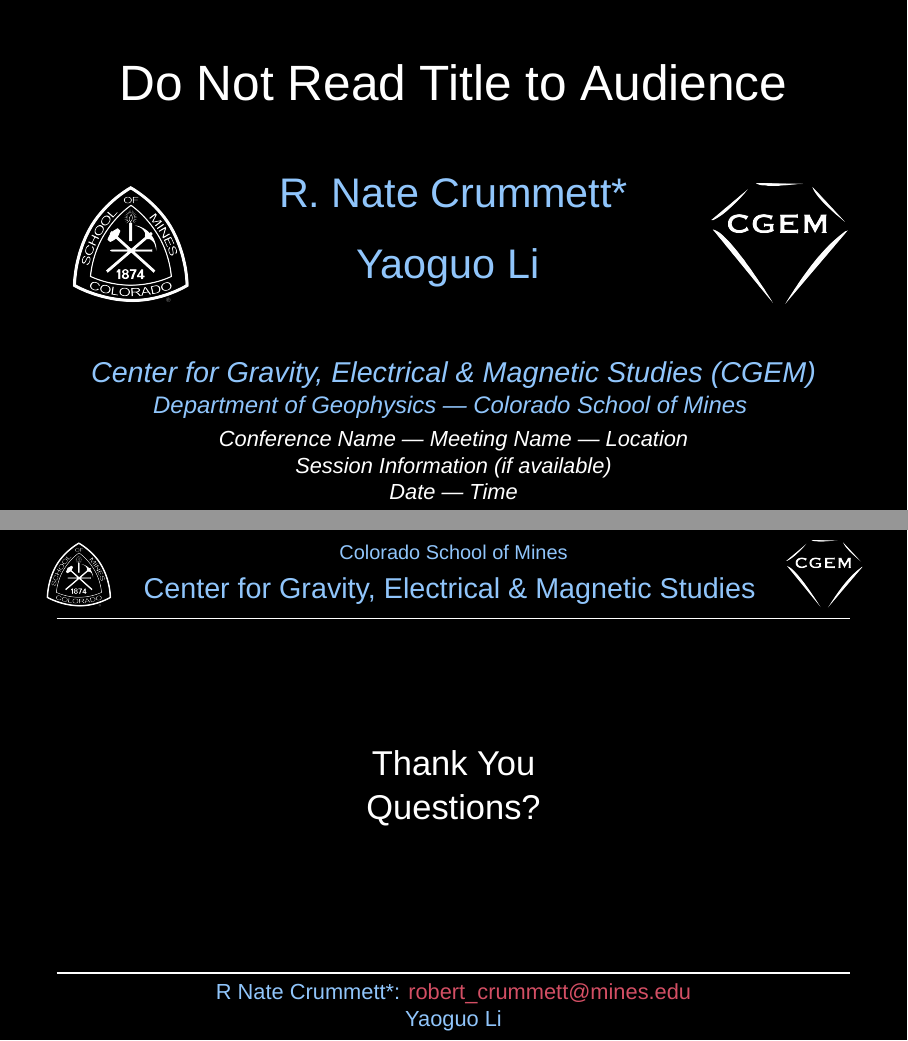
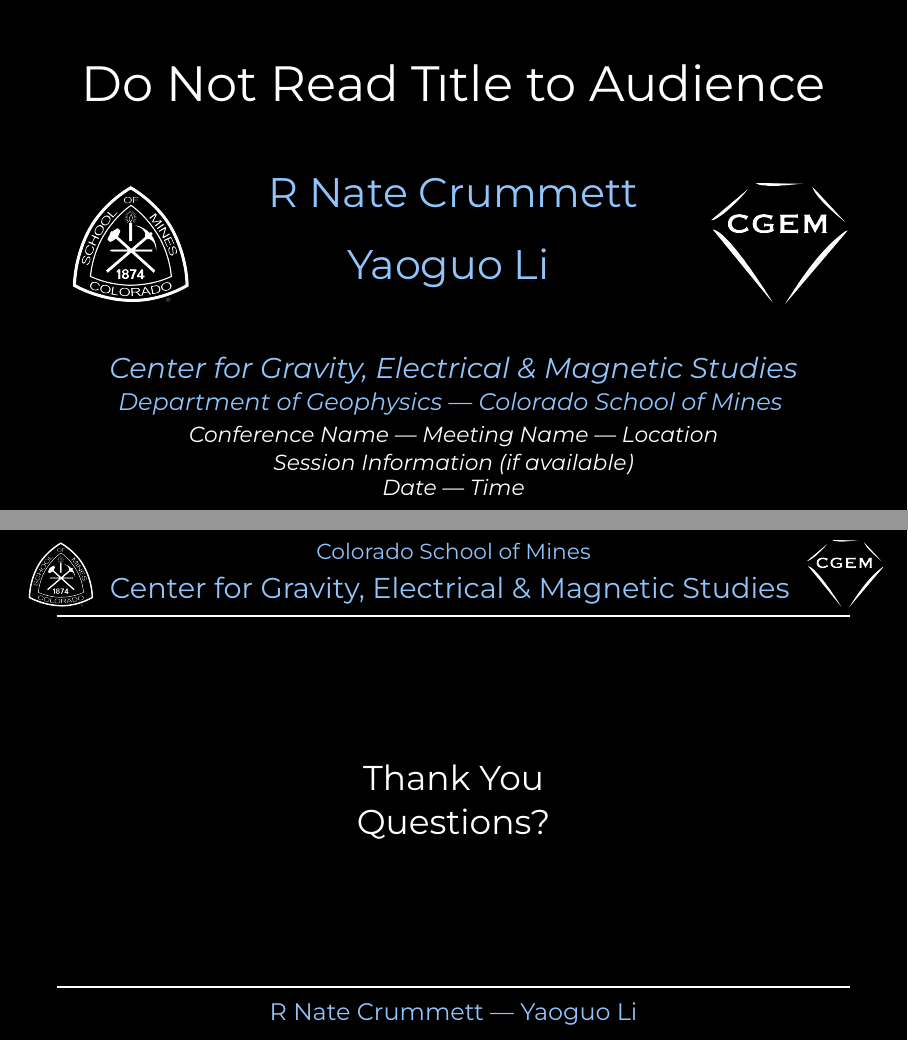
Before and after one commit to RobertCrummett/Seth, LaTeX slides (presentation.tex, which reads cgem-presentation.cls): pages 1 and 2 of 3, joined at a grey line. Compiled offline with XeLaTeX; a missing font is replaced by an installed copy or a similar font.

Commit message:
Simplified class file; modified default fonts aswell

```diff
--- a/cgem-presentation.cls
+++ b/cgem-presentation.cls
@@ -1,20 +1,19 @@
 %% CGEM Presentation Package
 \NeedsTeXFormat{LaTeX2e}
-\ProvidesClass{cgem-presentation}[2024/10/21 CGEM Presentations]
+\ProvidesClass{cgem-presentation}[2024/12/09 CGEM Presentation]
 
 %----------------------------------------
 %% CGEM Presentation Package Dependencies
 \LoadClass[aspectratio=169]{beamer}
 
 % Preamble
-\RequirePackage{amsmath}
-\RequirePackage{amsfonts}
-\RequirePackage{amssymb}
+\RequirePackage{amsmath, amsfonts, amssymb}
 \RequirePackage[backend=biber, style=authoryear-comp]{biblatex}
+\RequirePackage{color}
 \RequirePackage{fontspec}
 \RequirePackage{hyperref}
+\RequirePackage{libertinus}
 \RequirePackage[absolute,overlay]{textpos}
-\RequirePackage{xcolor}
 
 %-----------------------------------------
 %% Global TeX Settings and Options Processing
@@ -45,7 +44,8 @@
 \ProcessOptions\relax
 
 % Font Settings
-\setsansfont{Arial}
+\setsansfont{Montserrat}
+\setmathrm{Libertinus Serif}
 \usefonttheme{professionalfonts}
 
 % Hyperlink settings
@@ -54,11 +54,12 @@
 	citecolor=ThirdColor,
 	linkcolor=SecondColor,
 	urlcolor=ThirdColor,
-} % Link to corresponding author
+}
 
 % Background and default text color
 \setbeamercolor{background canvas}{bg = ZeroColor}
-\setbeamercolor{normal text}{fg = FirstColor}\usebeamercolor*{normal text}
+\setbeamercolor{normal text}{fg = FirstColor}
+\usebeamercolor*{normal text}
 
 % Turn off Beamer navigation buttons
 \beamertemplatenavigationsymbolsempty
@@ -66,7 +67,9 @@
 % Page numbering
 \setbeamertemplate{footline}{
 	\begin{flushright}
-		\textcolor{SecondColor}{\large \insertframenumber}
+		\color{SecondColor}
+		\large
+		\insertframenumber
 		\hspace{1mm}
 		\vspace{-1mm}
 	\end{flushright}
@@ -87,12 +90,6 @@
 \setbeamerfont*{itemize/enumerate subbody}{size=\Large}
 \setbeamercolor{itemize/enumerate subbody}{fg=FirstColor}
 
-% Second Level -- only use in emergencies!!
-\setbeamertemplate{itemize subsubitem}{\large \color{FirstColor} \textbullet}
-\setbeamertemplate{enumerate subsubitem}{\large \color{FirstColor} \textbullet}
-\setbeamerfont*{itemize/enumerate subsubbody}{size=\large}
-\setbeamercolor{itemize/enumerate subsubbody}{fg=FirstColor}
-
 %------------------------------------------
 %% Frame title format
 
@@ -100,12 +97,6 @@
 \setbeamertemplate{frametitle}[default][center]
 \setbeamerfont*{frametitle}{size=\Huge}
 \setbeamercolor{frametitle}{fg=FirstColor}
-
-%------------------------------------------
-%% Question Slide
-
-% Print a horizontal while bar across the text width of frame
-\newcommand{\HorizontalBar}[1]{ \textcolor{#1}{\noindent \makebox[\linewidth]{\rule{\textwidth}{0.7pt}}} }
 
 %-------------------------------------------
 %% Bibliography Style
--- a/presentation.tex
+++ b/presentation.tex
@@ -31,37 +18,31 @@
 % Title slide
 \begin{frame}[plain]
 	\begin{center}
-		\vspace{1cm}
+		\vskip 1cm
 		\Huge
-		Do Not Read Title to Audience
-
-		\vspace{1cm}
+		Do Not Read T\kern -2pt \i tle to Audience
+		\vskip 1cm
 		{ \color{SecondColor}
 		\huge
-		R. Nate Crummett*
-
-		\vspace{2mm}
+		R Nate Crummett
+		\vskip 2mm
 		Yaoguo Li
 		}
-
-		\vspace{1.2cm}
+		\vskip 1.2cm
 		{ \itshape
 		{ \color{SecondColor}
 		\Large
-		Center for Gravity, Electrical \& Magnetic Studies (CGEM)
-
+		Center for Gravity, Electrical \& Magnetic Studies
 		\large
-		\vspace{-5mm}
+		\vskip -5mm
 		Department of Geophysics --- Colorado School of Mines
 		}
-
-		\vspace{1mm}
+		\vskip 1mm
 		\normalsize
 		Conference Name --- Meeting Name --- Location
 
 		Session Information (if available)
-
-		\vspace{-6mm}
+		\vskip -6mm
 		Date --- Time
 		}
 	\end{center}
@@ -75,60 +56,46 @@
 
 	% Title page CGEM logo
 	\begin{figure}
-		\vspace*{-11.09294pt}
 		\begin{textblock*}{2.85cm}(0.77\paperwidth,0.36\paperheight)
 			\includegraphics[width=2.4cm,keepaspectratio]{\LogoFileCGEM}
 		\end{textblock*}
 	\end{figure}
-
 \end{frame}
 
 % Question slide
 \begin{frame}[plain]
 	\begin{center}
 		{ \color{SecondColor}
-		\vspace{1mm}
-		\small
+		\vskip 1mm
 		Colorado School of Mines
-
-		\vspace{2mm}
+		\vskip 2mm
 		\Large
 		Center for Gravity, Electrical \& Magnetic Studies
 		}
-
-		\vspace{-1mm}
-		\HorizontalBar{FirstColor}
-
-		\vspace{1.5cm}
+		\vskip 2mm
+		\hrule height 1pt
+		\vskip 2.6cm
 		\LARGE
 		Thank You
 
 		Questions?
-
-		\vspace{1.95cm}
-		\HorizontalBar{FirstColor}
-
-		\vspace{-8mm}
-		{ \color{SecondColor}
-		\normalsize
-		R Nate Crummett*: \href{robert\_crummett@mines.edu}{robert\_crummett@mines.edu}
-
-		\vspace{-3mm}
-		Yaoguo Li
-		}
+		\vskip 2.6cm
+		\hrule height 1pt
+		\color{SecondColor}
+		\vskip 2.5mm
+		\large R Nate Crummett --- Yaoguo Li
 	\end{center}
 
 	% Mines logo
 	\begin{figure}
-		\begin{textblock*}{1.5cm}(0.04\paperwidth,0.01\paperheight)
+		\begin{textblock*}{1.5cm}(0.02\paperwidth,0.01\paperheight)
 			\includegraphics[width=1.5cm]{\LogoFileMines}
 		\end{textblock*}
 	\end{figure}
 
 	% CGEM logo
 	\begin{figure}
-		\vspace*{-19.00015pt}
-		\begin{textblock*}{1.35cm}(0.867\paperwidth,0.02\paperheight)
+		\begin{textblock*}{1.35cm}(0.89\paperwidth,0.02\paperheight)
 			\includegraphics[width=1.35cm]{\LogoFileCGEM}
 		\end{textblock*}
 	\end{figure}
```
Also changed, not shown: cgem-presentation.cls (26 more changed lines), presentation.tex (13 more changed lines).
